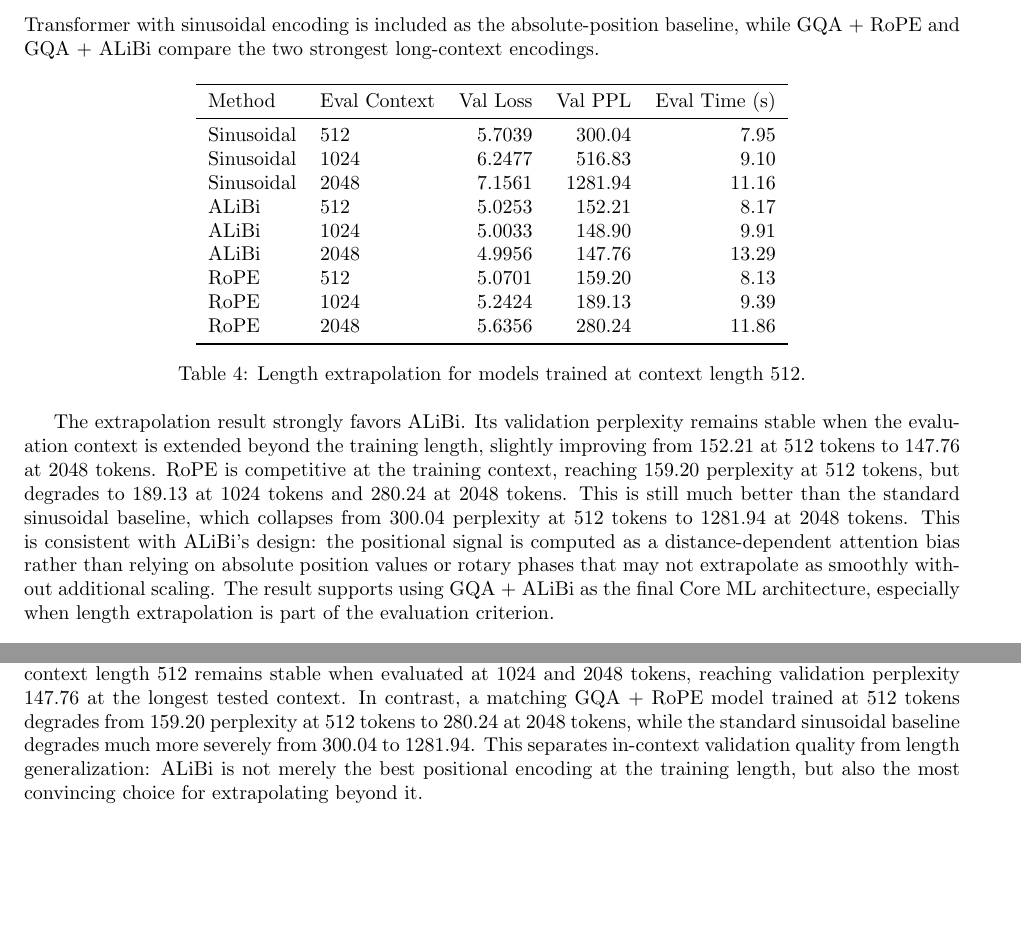
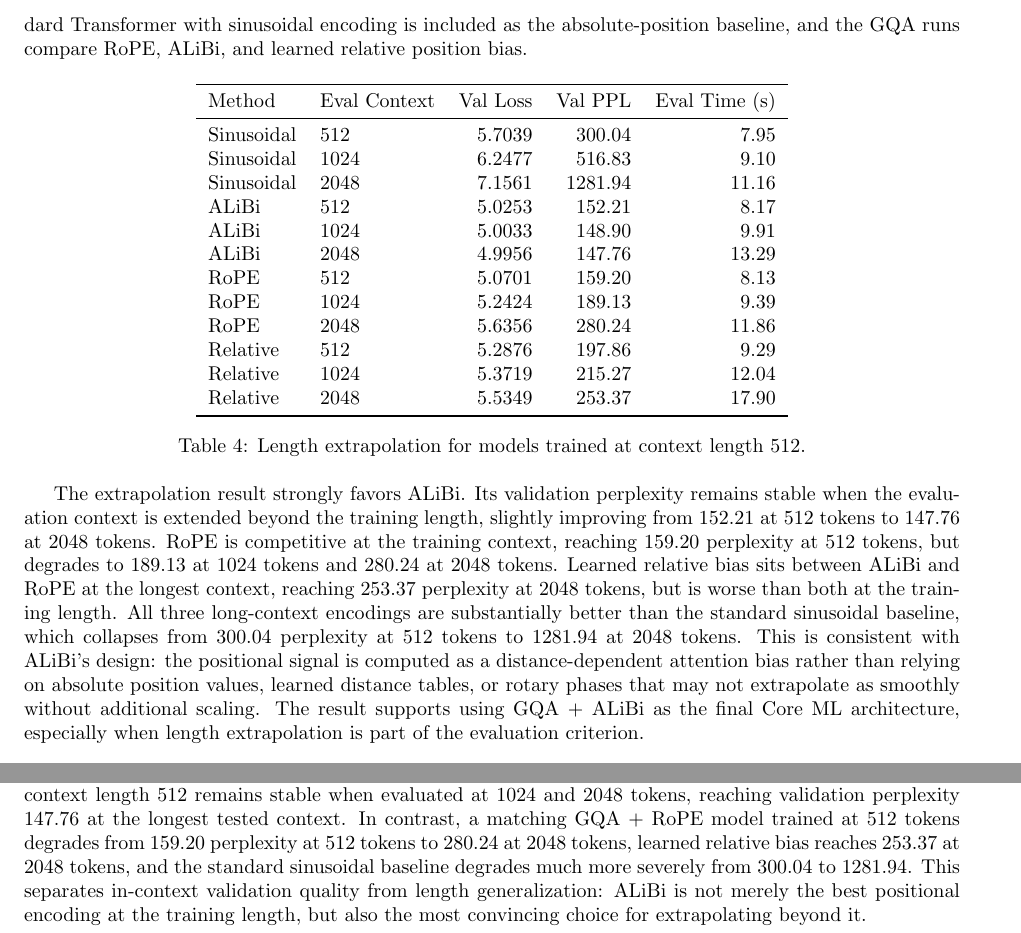
Before and after one commit to IntelligentCourage22/saidl-summer-inductions26, a LaTeX problem sheet (SAiDL-Summer-Assignment-2026/reports/core_ml_report.tex): two parts of pages 3 and 4 of 5, joined at a grey line, cut so that both start at the same text, the shorter picture padded with empty space. Compiled offline with pdfLaTeX.

Commit message:
Add relative extrapolation results

```diff
--- a/SAiDL-Summer-Assignment-2026/reports/core_ml_report.tex
+++ b/SAiDL-Summer-Assignment-2026/reports/core_ml_report.tex
@@ -134,8 +134,8 @@ than the more structured extrapolation-friendly encodings in this setting.
 To directly test whether the positional encodings generalize beyond their
 training context, I trained models with sequence length 512 and evaluated their
 final checkpoints at longer validation contexts. The standard Transformer with
-sinusoidal encoding is included as the absolute-position baseline, while GQA +
-RoPE and GQA + ALiBi compare the two strongest long-context encodings.
+sinusoidal encoding is included as the absolute-position baseline, and the GQA
+runs compare RoPE, ALiBi, and learned relative position bias.
 
 \begin{table}[h]
 \centering
@@ -152,6 +152,9 @@ ALiBi & 2048 & 4.9956 & 147.76 & 13.29 \\
 RoPE & 512 & 5.0701 & 159.20 & 8.13 \\
 RoPE & 1024 & 5.2424 & 189.13 & 9.39 \\
 RoPE & 2048 & 5.6356 & 280.24 & 11.86 \\
+Relative & 512 & 5.2876 & 197.86 & 9.29 \\
+Relative & 1024 & 5.3719 & 215.27 & 12.04 \\
+Relative & 2048 & 5.5349 & 253.37 & 17.90 \\
 \bottomrule
 \end{tabular}
 \caption{Length extrapolation for models trained at context length 512.}
@@ -161,14 +164,17 @@ The extrapolation result strongly favors ALiBi. Its validation perplexity
 remains stable when the evaluation context is extended beyond the training
 length, slightly improving from 152.21 at 512 tokens to 147.76 at 2048 tokens.
 RoPE is competitive at the training context, reaching 159.20 perplexity at 512
-tokens, but degrades to 189.13 at 1024 tokens and 280.24 at 2048 tokens. This is
-still much better than the standard sinusoidal baseline, which collapses from
-300.04 perplexity at 512 tokens to 1281.94 at 2048 tokens. This is consistent
-with ALiBi's design: the positional signal is computed as a distance-dependent
-attention bias rather than relying on absolute position values or rotary phases
-that may not extrapolate as smoothly without additional scaling. The result
-supports using GQA + ALiBi as the final Core ML architecture, especially when
-length extrapolation is part of the evaluation criterion.
+tokens, but degrades to 189.13 at 1024 tokens and 280.24 at 2048 tokens. Learned
+relative bias sits between ALiBi and RoPE at the longest context, reaching
+253.37 perplexity at 2048 tokens, but is worse than both at the training length.
+All three long-context encodings are substantially better than the standard
+sinusoidal baseline, which collapses from 300.04 perplexity at 512 tokens to
+1281.94 at 2048 tokens. This is consistent with ALiBi's design: the positional
+signal is computed as a distance-dependent attention bias rather than relying on
+absolute position values, learned distance tables, or rotary phases that may not
+extrapolate as smoothly without additional scaling. The result supports using
+GQA + ALiBi as the final Core ML architecture, especially when length
+extrapolation is part of the evaluation criterion.
 
 \subsection{Latency Benchmark}
 
@@ -270,11 +276,12 @@ The explicit extrapolation experiment strengthens this conclusion. A GQA +
 ALiBi model trained at context length 512 remains stable when evaluated at 1024
 and 2048 tokens, reaching validation perplexity 147.76 at the longest tested
 context. In contrast, a matching GQA + RoPE model trained at 512 tokens degrades
-from 159.20 perplexity at 512 tokens to 280.24 at 2048 tokens, while the
-standard sinusoidal baseline degrades much more severely from 300.04 to 1281.94.
-This separates in-context validation quality from length generalization: ALiBi
-is not merely the best positional encoding at the training length, but also the
-most convincing choice for extrapolating beyond it.
+from 159.20 perplexity at 512 tokens to 280.24 at 2048 tokens, learned relative
+bias reaches 253.37 at 2048 tokens, and the standard sinusoidal baseline
+degrades much more severely from 300.04 to 1281.94. This separates in-context
+validation quality from length generalization: ALiBi is not merely the best
+positional encoding at the training length, but also the most convincing choice
+for extrapolating beyond it.
 
 The convolution-hybrid experiments do not overturn this hierarchy. Gated
 convolution nearly matches the standard block's validation perplexity, but its
```
Also changed, not shown: SAiDL-Summer-Assignment-2026/results/core_ml/README.md, 5 other files.
